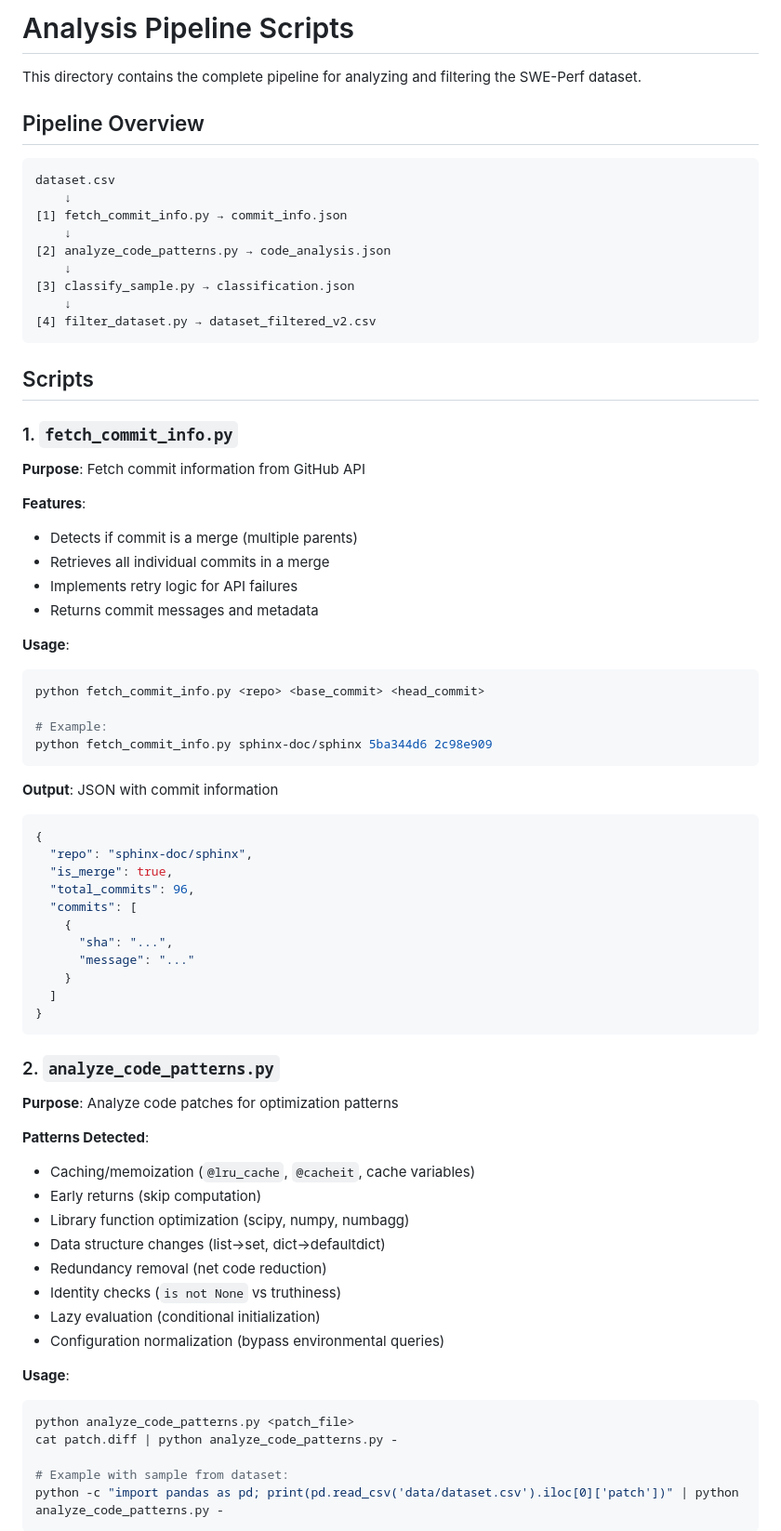
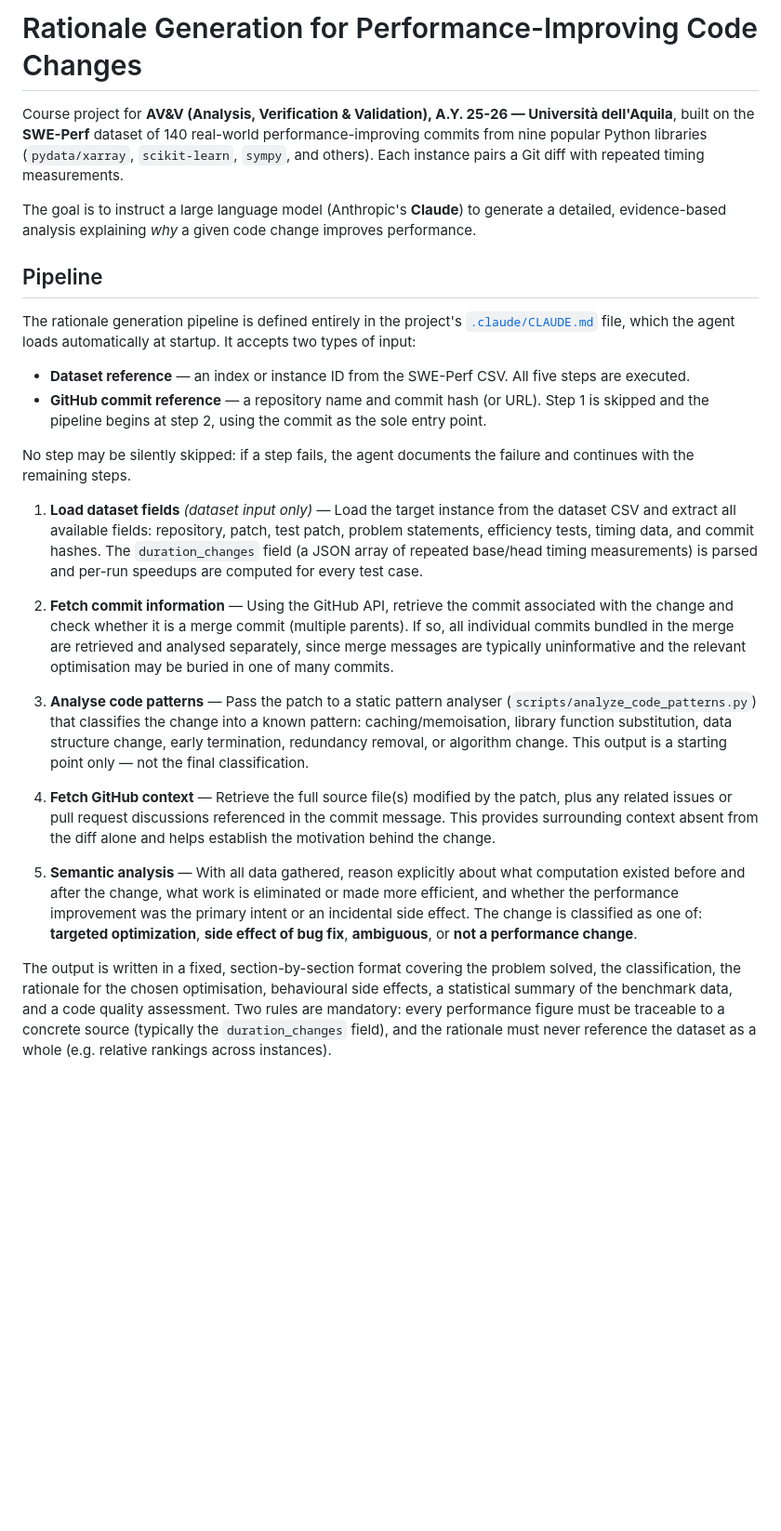
Before and after one commit to LucaFraMacera/advance-validation-verification-project, a Markdown page: README.md, the part around one of its changes. Shown at 93% size. Rendered like a GitHub page; blank space fills up the shorter version.

````diff
--- a/README.md
+++ b/README.md
@@ -1,76 +1,27 @@
-# Analysis Pipeline Scripts
+# Rationale Generation for Performance-Improving Code Changes
 
-This directory contains the complete pipeline for analyzing and filtering the SWE-Perf dataset.
+Course project for **AV&V (Analysis, Verification & Validation), A.Y. 25-26 — Università dell'Aquila**, built on the **SWE-Perf** dataset of 140 real-world performance-improving commits from nine popular Python libraries (`pydata/xarray`, `scikit-learn`, `sympy`, and others). Each instance pairs a Git diff with repeated timing measurements.
 
-## Pipeline Overview
+The goal is to instruct a large language model (Anthropic's **Claude**) to generate a detailed, evidence-based analysis explaining *why* a given code change improves performance.
 
-```
-dataset.csv
-    ↓
-[1] fetch_commit_info.py → commit_info.json
-    ↓
-[2] analyze_code_patterns.py → code_analysis.json
-    ↓
-[3] classify_sample.py → classification.json
-    ↓
-[4] filter_dataset.py → dataset_filtered_v2.csv
-```
+## Pipeline
 
-## Scripts
+The rationale generation pipeline is defined entirely in the project's [`.claude/CLAUDE.md`](.claude/CLAUDE.md) file, which the agent loads automatically at startup. It accepts two types of input:
 
-### 1. `fetch_commit_info.py`
+- **Dataset reference** — an index or instance ID from the SWE-Perf CSV. All five steps are executed.
+- **GitHub commit reference** — a repository name and commit hash (or URL). Step 1 is skipped and the pipeline begins at step 2, using the commit as the sole entry point.
 
-**Purpose**: Fetch commit information from GitHub API
+No step may be silently skipped: if a step fails, the agent documents the failure and continues with the remaining steps.
 
-**Features**:
-- Detects if commit is a merge (multiple parents)
-- Retrieves all individual commits in a merge
-- Implements retry logic for API failures
-- Returns commit messages and metadata
+1. **Load dataset fields** *(dataset input only)* — Load the target instance from the dataset CSV and extract all available fields: repository, patch, test patch, problem statements, efficiency tests, timing data, and commit hashes. The `duration_changes` field (a JSON array of repeated base/head timing measurements) is parsed and per-run speedups are computed for every test case.
 
-**Usage**:
-```bash
-python fetch_commit_info.py <repo> <base_commit> <head_commit>
+2. **Fetch commit information** — Using the GitHub API, retrieve the commit associated with the change and check whether it is a merge commit (multiple parents). If so, all individual commits bundled in the merge are retrieved and analysed separately, since merge messages are typically uninformative and the relevant optimisation may be buried in one of many commits.
 
-# Example:
-python fetch_commit_info.py sphinx-doc/sphinx 5ba344d6 2c98e909
-```
+3. **Analyse code patterns** — Pass the patch to a static pattern analyser (`scripts/analyze_code_patterns.py`) that classifies the change into a known pattern: caching/memoisation, library function substitution, data structure change, early termination, redundancy removal, or algorithm change. This output is a starting point only — not the final classification.
 
-**Output**: JSON with commit information
-```json
-{
-  "repo": "sphinx-doc/sphinx",
-  "is_merge": true,
-  "total_commits": 96,
-  "commits": [
-    {
-      "sha": "...",
-      "message": "..."
-    }
-  ]
-}
-```
+4. **Fetch GitHub context** — Retrieve the full source file(s) modified by the patch, plus any related issues or pull request discussions referenced in the commit message. This provides surrounding context absent from the diff alone and helps establish the motivation behind the change.
 
-### 2. `analyze_code_patterns.py`
+5. **Semantic analysis** — With all data gathered, reason explicitly about what computation existed before and after the change, what work is eliminated or made more efficient, and whether the performance improvement was the primary intent or an incidental side effect. The change is classified as one of: **targeted optimization**, **side effect of bug fix**, **ambiguous**, or **not a performance change**.
 
-**Purpose**: Analyze code patches for optimization patterns
+The output is written in a fixed, section-by-section format covering the problem solved, the classification, the rationale for the chosen optimisation, behavioural side effects, a statistical summary of the benchmark data, and a code quality assessment. Two rules are mandatory: every performance figure must be traceable to a concrete source (typically the `duration_changes` field), and the rationale must never reference the dataset as a whole (e.g. relative rankings across instances).
 
-**Patterns Detected**:
-- Caching/memoization (`@lru_cache`, `@cacheit`, cache variables)
-- Early returns (skip computation)
-- Library function optimization (scipy, numpy, numbagg)
-- Data structure changes (list→set, dict→defaultdict)
-- Redundancy removal (net code reduction)
-- Identity checks (`is not None` vs truthiness)
-- Lazy evaluation (conditional initialization)
-- Configuration normalization (bypass environmental queries)
-
-**Usage**:
-```bash
-python analyze_code_patterns.py <patch_file>
-cat patch.diff | python analyze_code_patterns.py -
-
-# Example with sample from dataset:
-python -c "import pandas as pd; print(pd.read_csv('data/dataset.csv').iloc[0]['patch'])" | python analyze_code_patterns.py -
-```
-
````
Also changed, not shown: other parts of README.md (+1 -186 lines).
